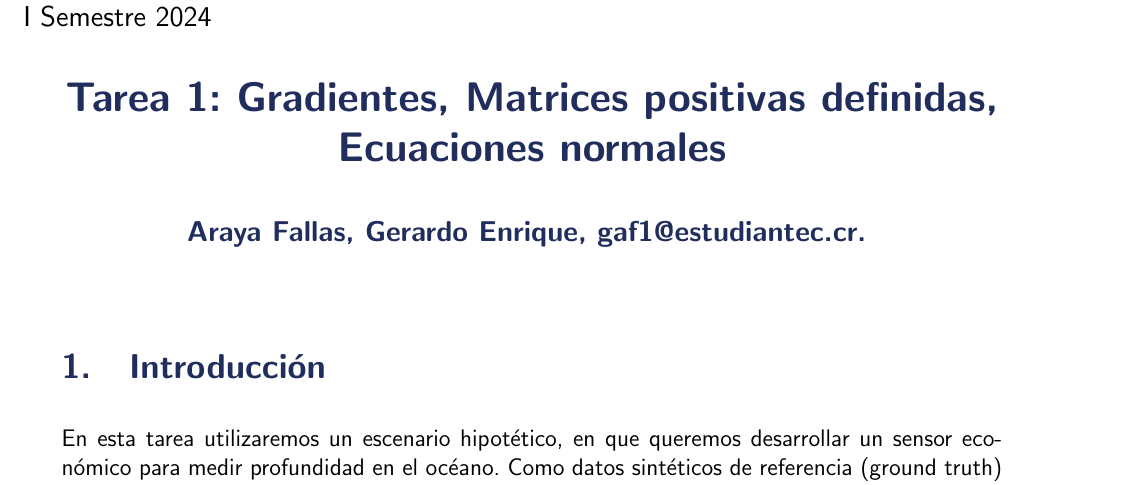
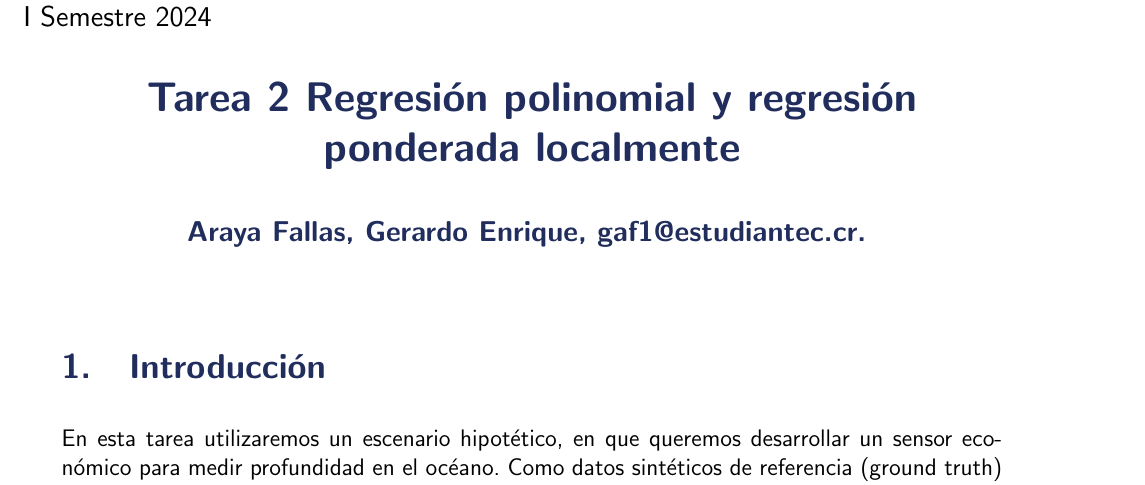
Before and after one commit to gafservice/A-A_GAF_Tarea02, a LaTeX document (A&A_GAF_HW01/A&A_HW01.tex): part of page 1 of 8, cut so that both start at the same text. Compiled offline with pdfLaTeX.

Commit message:
cambio en titulo

```diff
--- a/A&A_GAF_HW01/A&A_HW01.tex
+++ b/A&A_GAF_HW01/A&A_HW01.tex
@@ -74,7 +74,8 @@
 	\vspace{3.0cm}
 	%{\Large\color{tecRojo} Tutorial de Proyecto }
 	\par\vspace{.5cm}
-	{\LARGE\bf\color{tecAzul}{Tarea 1: Gradientes, Matrices positivas definidas, Ecuaciones normales}
+	{\LARGE\bf\color{tecAzul}{Tarea 2
+Regresión polinomial y regresión ponderada localmente}
 	\par\vspace{.3cm}
 	{\large{\EstudianteA}
 	\vspace{0.3cm}}
```
